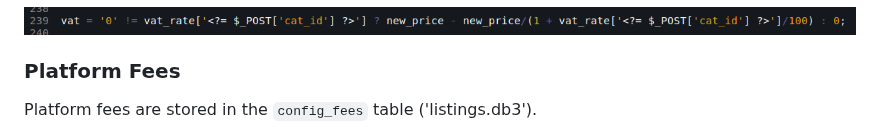
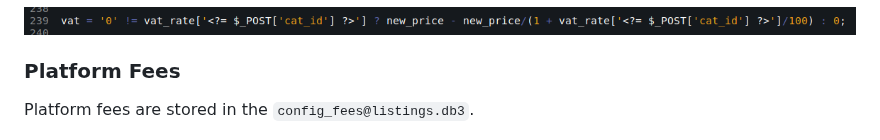
Before and after one commit to elixirgardens1/listings_new, a Markdown page: README.md, the part around the change. Drawn GitHub-style.

```diff
--- a/README.md
+++ b/README.md
@@ -188,7 +188,7 @@ and `js/js_form_fld_calculations.php`:
 
 ### Platform Fees
 
-Platform fees are stored in the `config_fees` table ('listings.db3').
+Platform fees are stored in the `config_fees@listings.db3`.
 
 ![Image of platform_fees table](docs/img/platform_fees_-_listings.db3.png)
 
```
